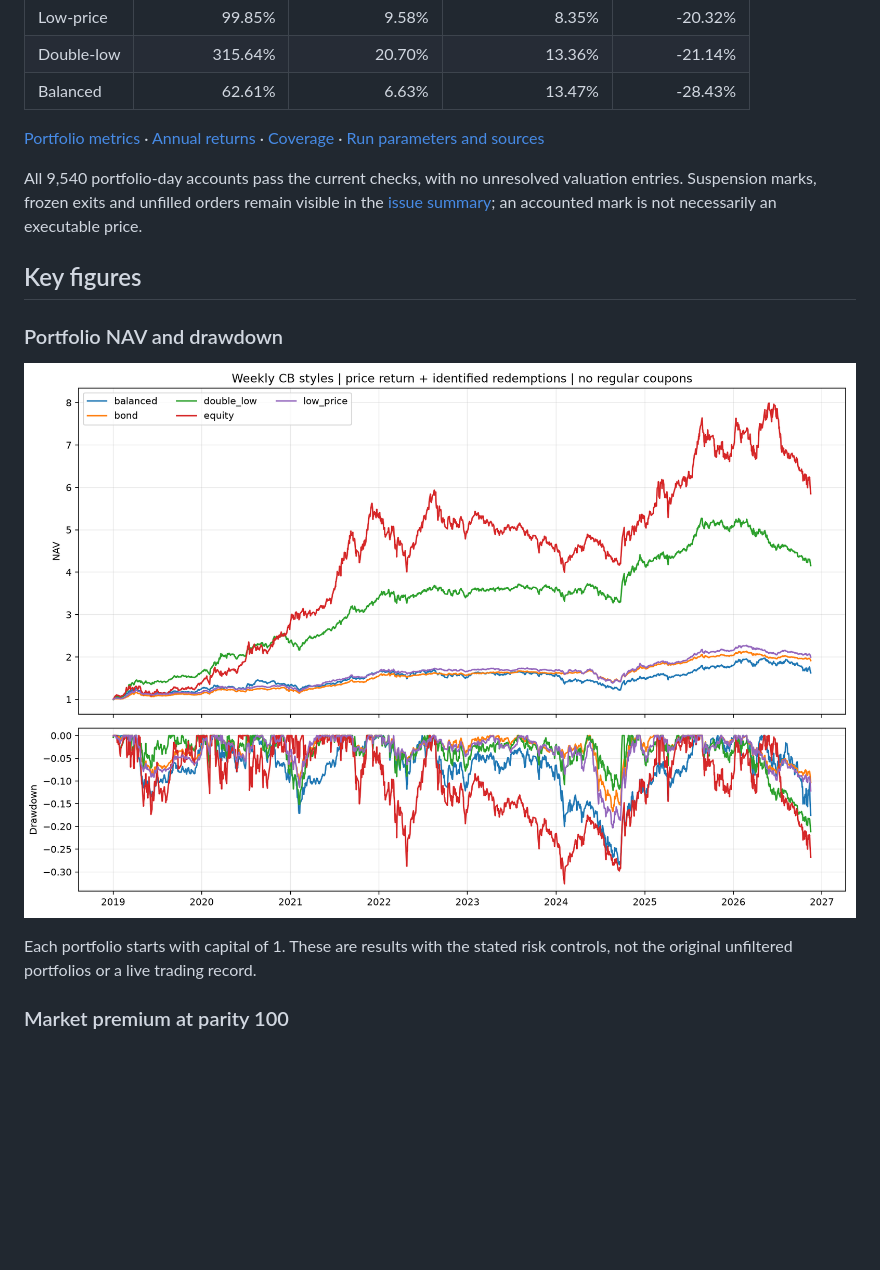
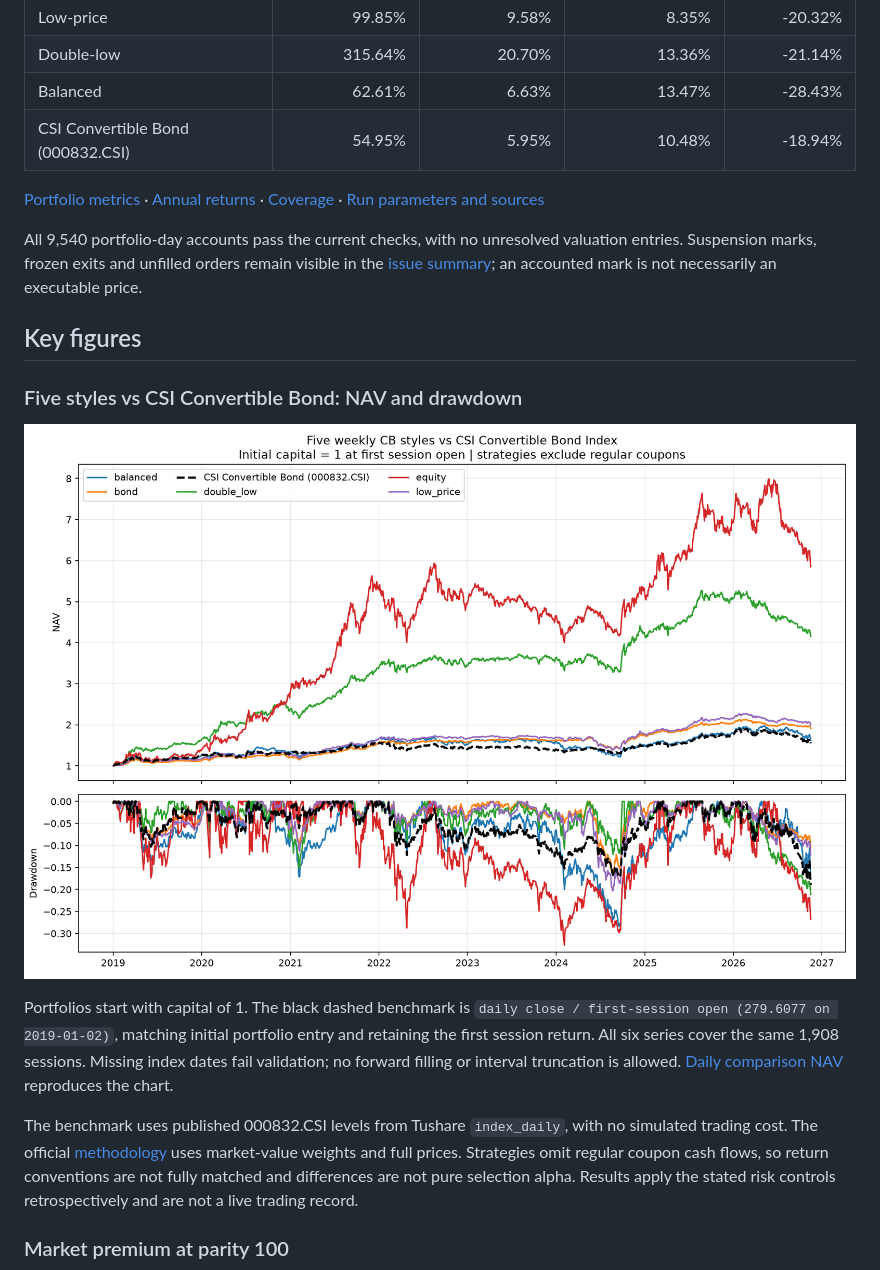
Before and after one commit to ericxuzhesheng/Convertible-Bond-Five-Styles, a Markdown page: README.md, the part around one of its changes. Rendered like a GitHub page; pictures changed too: examples/weekly_styles.png; blank space fills up the shorter version.

Commit message:
Compare five styles with CSI CB benchmark and document calendar-aware weekly updates

```diff
--- a/README.md
+++ b/README.md
@@ -187,6 +202,7 @@ The common interval is **2019-01-02 to 2026-11-16**, with **1,908 sessions and 4
 | Low-price | 99.85% | 9.58% | 8.35% | -20.32% |
 | Double-low | 315.64% | 20.70% | 13.36% | -21.14% |
 | Balanced | 62.61% | 6.63% | 13.47% | -28.43% |
+| CSI Convertible Bond (000832.CSI) | 54.95% | 5.95% | 10.48% | -18.94% |
 
 [Portfolio metrics](examples/metrics.csv) · [Annual returns](examples/annual_returns.csv) · [Coverage](examples/coverage.csv) · [Run parameters and sources](examples/run.json)
 
@@ -194,5 +210,5 @@ All 9,540 portfolio-day accounts pass the current checks, with no unresolved val
 
 ## Key figures
 
-### Portfolio NAV and drawdown
+### Five styles vs CSI Convertible Bond: NAV and drawdown
 
@@ -200,5 +216,7 @@ All 9,540 portfolio-day accounts pass the current checks, with no unresolved val
 
-Each portfolio starts with capital of 1. These are results with the stated risk controls, not the original unfiltered portfolios or a live trading record.
+Portfolios start with capital of 1. The black dashed benchmark is `daily close / first-session open (279.6077 on 2019-01-02)`, matching initial portfolio entry and retaining the first session return. All six series cover the same 1,908 sessions. Missing index dates fail validation; no forward filling or interval truncation is allowed. [Daily comparison NAV](examples/comparison_nav.csv) reproduces the chart.
+
+The benchmark uses published 000832.CSI levels from Tushare `index_daily`, with no simulated trading cost. The official [methodology](https://pdf.dfcfw.com/pdf/H2_AN202502251643475838_1.pdf) uses market-value weights and full prices. Strategies omit regular coupon cash flows, so return conventions are not fully matched and differences are not pure selection alpha. Results apply the stated risk controls retrospectively and are not a live trading record.
 
 ### Market premium at parity 100
 
```
Also changed, not shown: other parts of README.md (+36 -13 lines), 5 other files.
